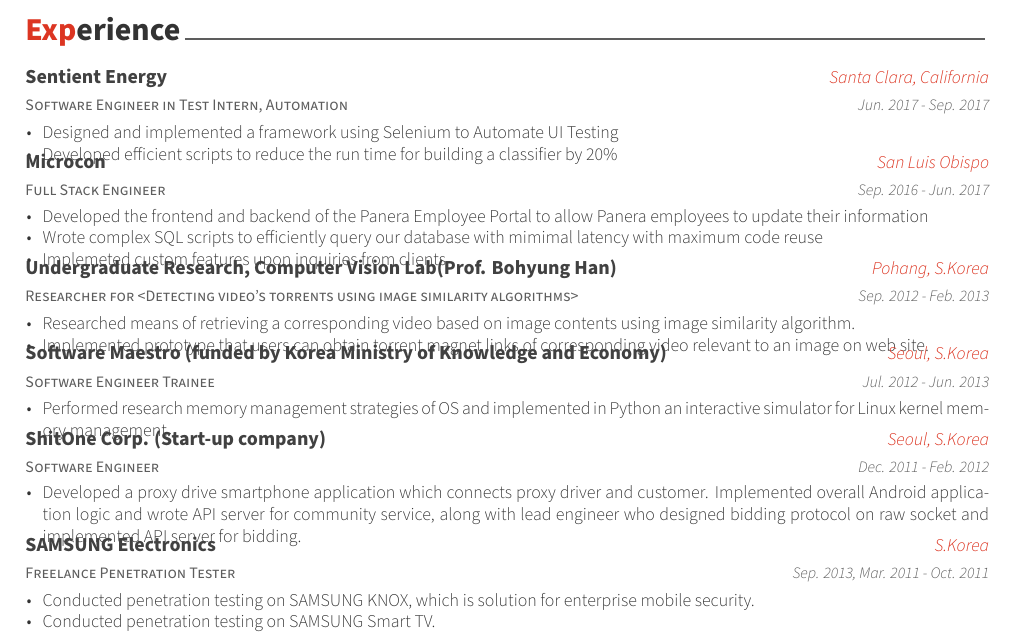
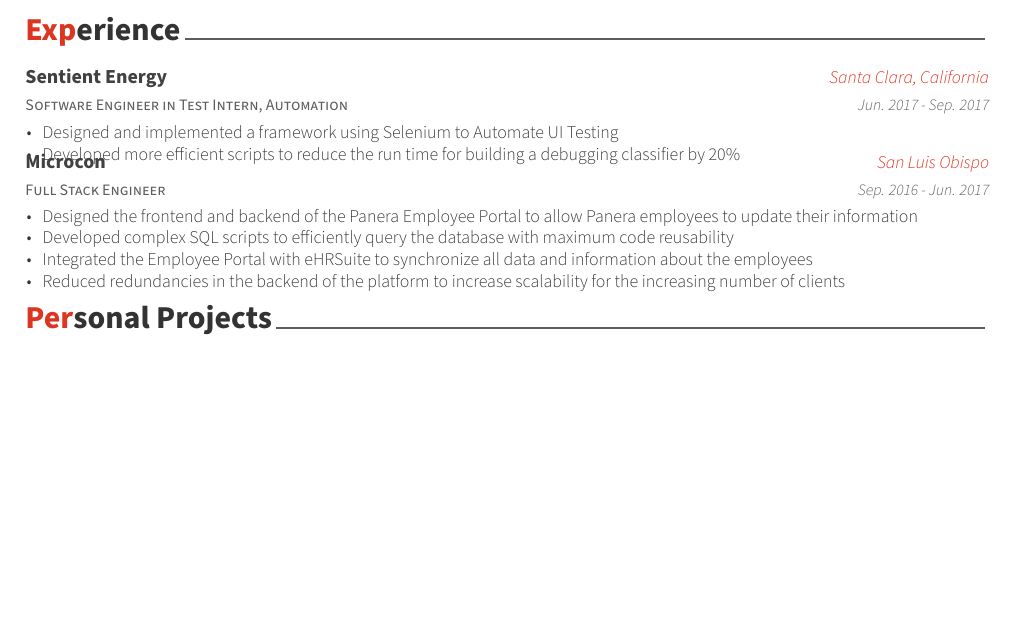
Before and after one commit to danwong/Resume, a LaTeX CV (resume_cv.tex, which reads cv-sections/experience.tex): part of page 1 of 3, cut so that both start at the same text, the shorter picture padded with empty space. Compiled offline with XeLaTeX.

Commit message:
Updated experiences and added Personal Projects section to the resume.

```diff
--- a/cv-sections/experience.tex
+++ b/cv-sections/experience.tex
@@ -20,7 +20,7 @@
 { % Description(s) of tasks/responsibilities
 \begin{cvitems}
 \item {Designed and implemented a framework using Selenium to Automate UI Testing}
-\item {Developed efficient scripts to reduce the run time for building a classifier by 20\%}
+\item {Developed more efficient scripts to reduce the run time for building a debugging classifier by 20\%}
 \end{cvitems}
 }
 
@@ -33,66 +33,35 @@
 {Sep. 2016 - Jun. 2017} % Date(s)
 { % Description(s) of tasks/responsibilities
 \begin{cvitems}
-\item {Developed the frontend and backend of the Panera Employee Portal to allow Panera employees to update their information}
-\item {Wrote complex SQL scripts to efficiently query our database with mimimal latency with maximum code reuse}
-\item {Implemeted custom features upon inquiries from clients}
+\item {Designed the frontend and backend of the Panera Employee Portal to allow Panera employees to update their information}
+\item {Developed complex SQL scripts to efficiently query the database with maximum code reusability}
+\item {Integrated the Employee Portal with eHRSuite to synchronize all data and information about the employees}
+\item {Reduced redundancies in the backend of the platform to increase scalability for the increasing number of clients}
 \end{cvitems}
 }
 
-%------------------------------------------------
+\cvsection{Personal Projects}
+%\begin{cventries}
 
-\cventry
-{Researcher for <Detecting video’s torrents using image similarity algorithms>} % Job title
-{Undergraduate Research, Computer Vision Lab(Prof. Bohyung Han)} % Organization
-{Pohang, S.Korea} % Location
-{Sep. 2012 - Feb. 2013} % Date(s)
-{ % Description(s) of tasks/responsibilities
-\begin{cvitems}
-\item {Researched means of retrieving a corresponding video based on image contents using image similarity algorithm.}
-\item {Implemented prototype that users can obtain torrent magnet links of corresponding video relevant to an image on web site.}
-\end{cvitems}
+%--- Huffman project
+%\cventry
+%{Text Compression}
+%{}
+%{San Luis Obispo, California}
+%{Oct. 2016 - Nov. 2016}
+{% Descriptions of stuff
+%\begin{cvitems}
+%\item {Implemented Huffman Coding to compress text in Java and C to reduce file sizes}
+
+
+%\end{cvitems}
 }
 
-%------------------------------------------------
 
-\cventry
-{Software Engineer Trainee} % Job title
-{Software Maestro (funded by Korea Ministry of Knowledge and Economy)} % Organization
-{Seoul, S.Korea} % Location
-{Jul. 2012 - Jun. 2013} % Date(s)
-{ % Description(s) of tasks/responsibilities
-\begin{cvitems}
-\item {Performed research memory management strategies of OS and implemented in Python an interactive simulator for Linux kernel memory management.}
-\end{cvitems}
-}
 
-%------------------------------------------------
 
-\cventry
-{Software Engineer} % Job title
-{ShitOne Corp. (Start-up company)} % Organization
-{Seoul, S.Korea} % Location
-{Dec. 2011 - Feb. 2012} % Date(s)
-{ % Description(s) of tasks/responsibilities
-\begin{cvitems}
-\item {Developed a proxy drive smartphone application which connects proxy driver and customer. Implemented overall Android application logic and wrote API server for community service, along with lead engineer who designed bidding protocol on raw socket and implemented API server for bidding.}
-\end{cvitems}
-}
 
-%------------------------------------------------
 
-\cventry
-{Freelance Penetration Tester} % Job title
-{SAMSUNG Electronics} % Organization
-{S.Korea} % Location
-{Sep. 2013, Mar. 2011 - Oct. 2011} % Date(s)
-{ % Description(s) of tasks/responsibilities
-\begin{cvitems}
-\item {Conducted penetration testing on SAMSUNG KNOX, which is solution for enterprise mobile security.}
-\item {Conducted penetration testing on SAMSUNG Smart TV.}
-\end{cvitems}
-}
 
-%------------------------------------------------
 
 \end{cventries}
```
Also changed, not shown: DanielWongResume.pdf, 1 other file.
